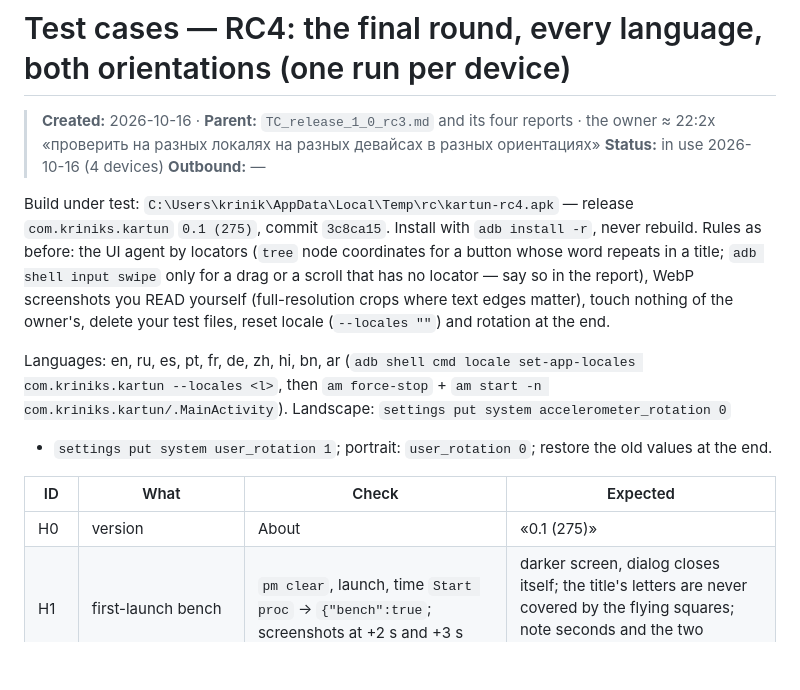
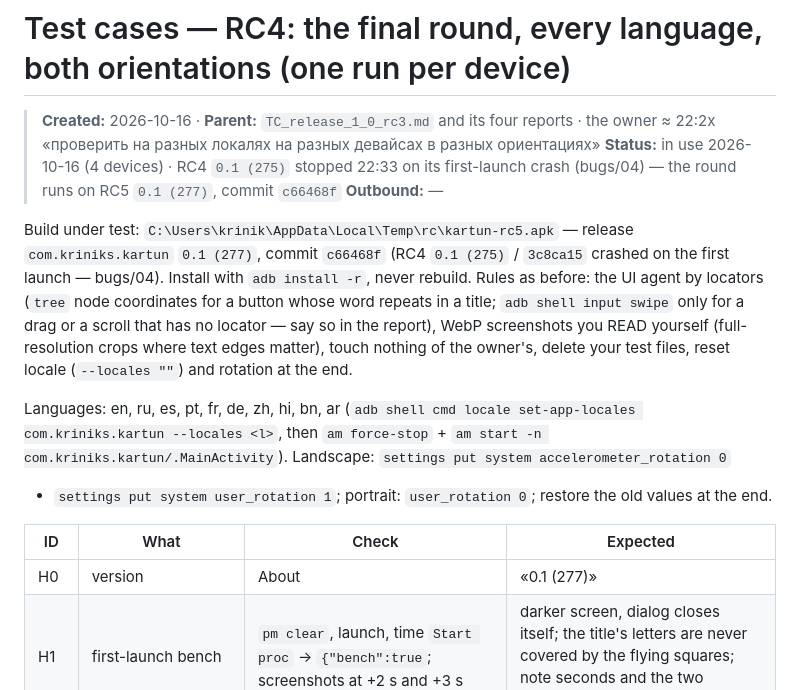
Before and after one commit to MikalaiKryvusha/KARTUN, a Markdown page: testcases/TC_release_1_0_rc4.md, the part around the change. GitHub-like rendering; blank space fills up the shorter version.

Commit message:
docs: RC4 case set now runs on RC5 0.1 (277) c66468f - RC4 stopped on its first-launch crash (bugs/04)
Co-Authored-By: Claude Opus 5.5 (1M context) <noreply@anthropic.com>

```diff
--- a/testcases/TC_release_1_0_rc4.md
+++ b/testcases/TC_release_1_0_rc4.md
@@ -1,11 +1,11 @@
 # Test cases — RC4: the final round, every language, both orientations (one run per device)
 
 > **Created:** 2026-10-16 · **Parent:** `TC_release_1_0_rc3.md` and its four reports · the owner ≈ 22:2x «проверить на разных локалях на разных девайсах в разных ориентациях»
-> **Status:** in use 2026-10-16 (4 devices)
+> **Status:** in use 2026-10-16 (4 devices) · RC4 `0.1 (275)` stopped 22:33 on its first-launch crash (bugs/04) — the round runs on RC5 `0.1 (277)`, commit `c66468f`
 > **Outbound:** —
 
-Build under test: `C:\Users\krinik\AppData\Local\Temp\rc\kartun-rc4.apk` — release `com.kriniks.kartun` `0.1 (275)`, commit
-`3c8ca15`. Install with `adb install -r`, never rebuild. Rules as before: the UI agent by locators (`tree` node coordinates for
+Build under test: `C:\Users\krinik\AppData\Local\Temp\rc\kartun-rc5.apk` — release `com.kriniks.kartun` `0.1 (277)`, commit
+`c66468f` (RC4 `0.1 (275)` / `3c8ca15` crashed on the first launch — bugs/04). Install with `adb install -r`, never rebuild. Rules as before: the UI agent by locators (`tree` node coordinates for
 a button whose word repeats in a title; `adb shell input swipe` only for a drag or a scroll that has no locator — say so in the
 report), WebP screenshots you READ yourself (full-resolution crops where text edges matter), touch nothing of the owner's,
 delete your test files, reset locale (`--locales ""`) and rotation at the end.
@@ -16,7 +16,7 @@ then `am force-stop` + `am start -n com.kriniks.kartun/.MainActivity`). Landscap
 
 | ID | What | Check | Expected |
 |---|---|---|---|
-| H0 | version | About | «0.1 (275)» |
+| H0 | version | About | «0.1 (277)» |
 | H1 | first-launch bench | `pm clear`, launch, time `Start proc` → `{"bench":true`; screenshots at +2 s and +3 s | darker screen, dialog closes itself; the title's letters are never covered by the flying squares; note seconds and the two `bench_probe` lines' numbers |
 | H2 | battery saver (Titan only — the owner allowed the agent to switch it there) | `adb shell cmd power set-mode 1`, `pm clear`, launch | a dialog «Включён режим экономии батареи» with «Выключить экономию», «Замерить так», «Отмена»; then `cmd power set-mode 0` — the dialog goes and the check starts by itself; restore the saver to how it was |
 | H3 | language × screen matrix, portrait | for each of the 10 languages: home, «Enhance» with the test photo (collapsed card), «All models» (top and one scroll), Settings, About (top and the Device group with «Benchmark») | right language; nothing cut, overlapping or running out of a card/button; no English left except names, «GPU», «CPU», «KARTUN», numbers; Arabic mirrored with numbers whole (LTR) |
```
